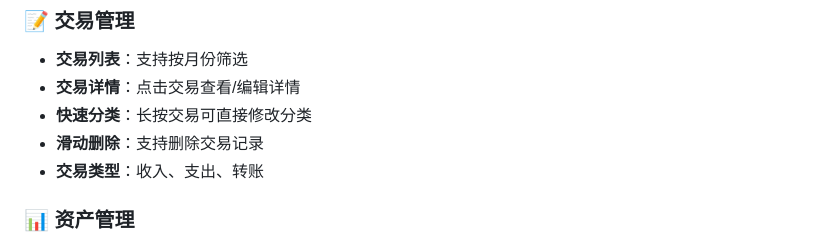
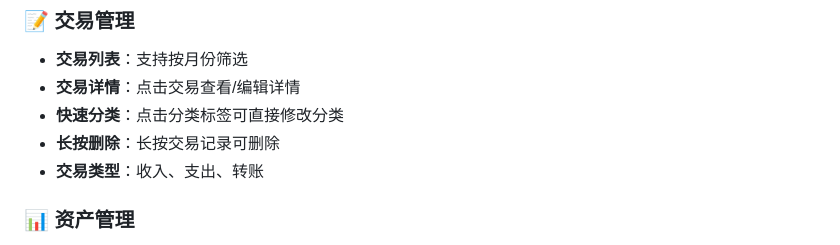
Before and after one commit to Karlineal/ai_finance_app, a Markdown page: README.md, the part around the change. GitHub-like rendering.

Commit message:
docs: 修正交易操作说明 - 长按删除、点击分类

```diff
--- a/README.md
+++ b/README.md
@@ -77,8 +77,8 @@ ai-finance-android/
 ### 📝 交易管理
 - **交易列表**：支持按月份筛选
 - **交易详情**：点击交易查看/编辑详情
-- **快速分类**：长按交易可直接修改分类
-- **滑动删除**：支持删除交易记录
+- **快速分类**：点击分类标签可直接修改分类
+- **长按删除**：长按交易记录可删除
 - **交易类型**：收入、支出、转账
 
 ### 📊 资产管理
```
